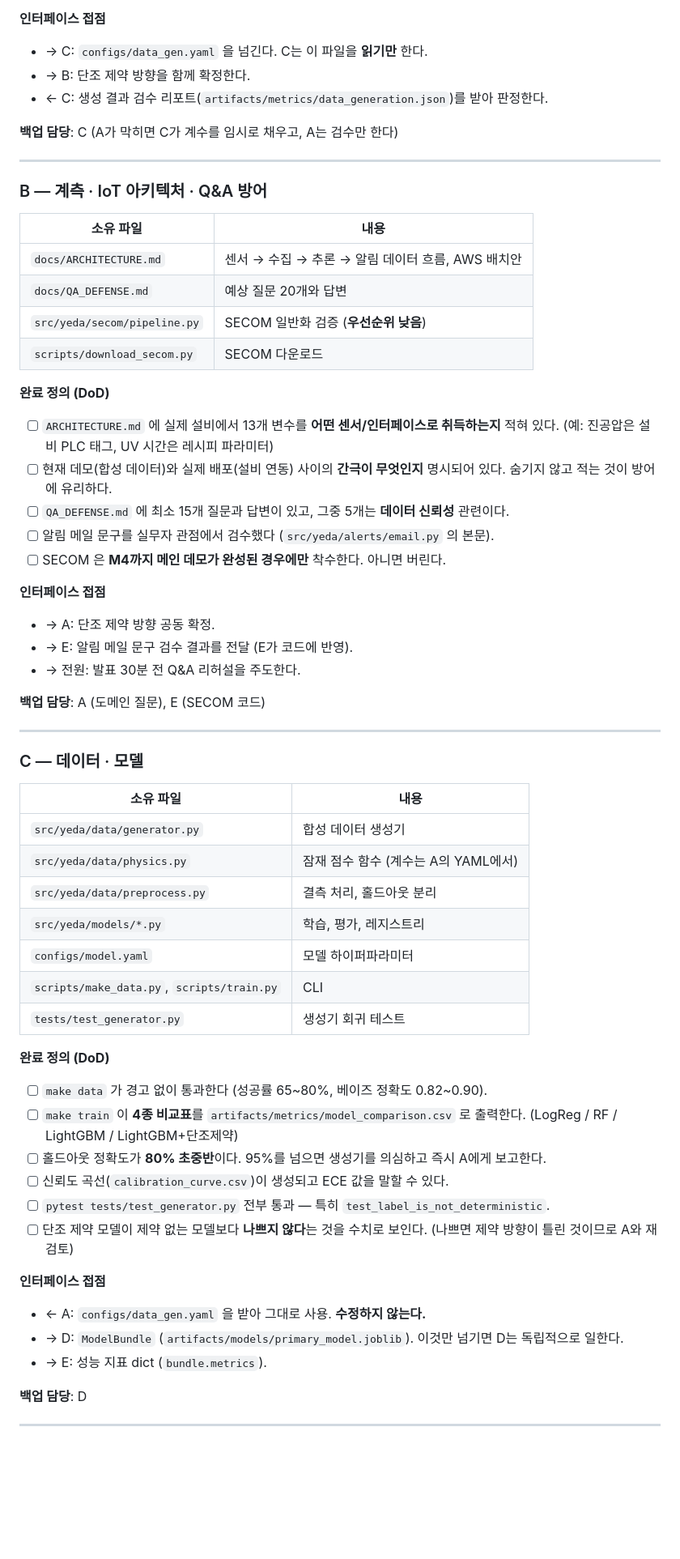
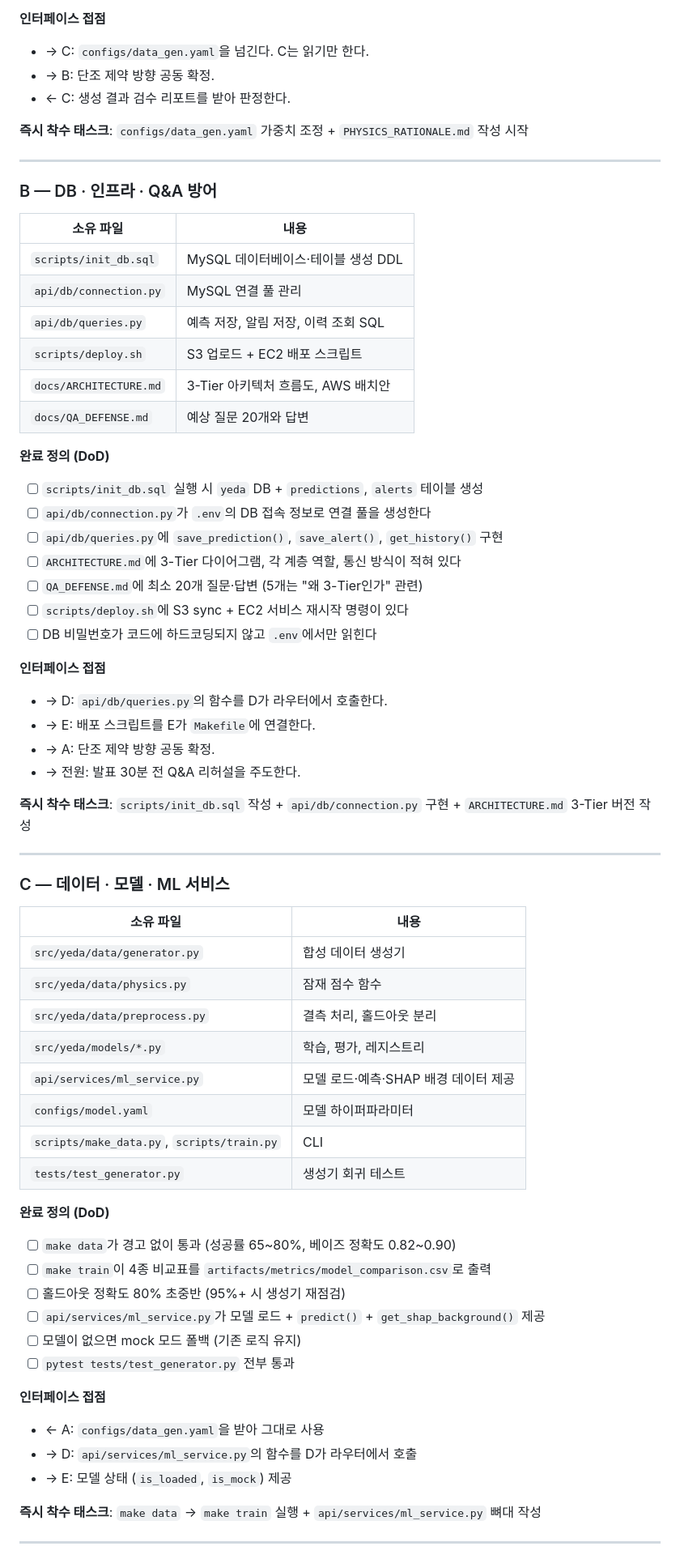
Before and after one commit to nxtcloud-edu/2026-summer-ai-ht-team07, a Markdown page: ROLES.md, the part around one of its changes. Shown at 81% size. Rendered like a GitHub page; blank space fills up the shorter version.

Commit message:
docs: 3-Tier 아키텍처 기준 ROLES.md 업데이트 및 Kiro spec 추가

```diff
--- a/ROLES.md
+++ b/ROLES.md
@@ -63,68 +71,70 @@
 
 **인터페이스 접점**
-- → C: `configs/data_gen.yaml` 을 넘긴다. C는 이 파일을 **읽기만** 한다.
-- → B: 단조 제약 방향을 함께 확정한다.
-- ← C: 생성 결과 검수 리포트(`artifacts/metrics/data_generation.json`)를 받아 판정한다.
+- → C: `configs/data_gen.yaml`을 넘긴다. C는 읽기만 한다.
+- → B: 단조 제약 방향 공동 확정.
+- ← C: 생성 결과 검수 리포트를 받아 판정한다.
 
-**백업 담당**: C (A가 막히면 C가 계수를 임시로 채우고, A는 검수만 한다)
+**즉시 착수 태스크**: `configs/data_gen.yaml` 가중치 조정 + `PHYSICS_RATIONALE.md` 작성 시작
 
 ---
 
-### B — 계측 · IoT 아키텍처 · Q&A 방어
+### B — DB · 인프라 · Q&A 방어
 
 | 소유 파일 | 내용 |
 |---|---|
-| `docs/ARCHITECTURE.md` | 센서 → 수집 → 추론 → 알림 데이터 흐름, AWS 배치안 |
+| `scripts/init_db.sql` | MySQL 데이터베이스·테이블 생성 DDL |
+| `api/db/connection.py` | MySQL 연결 풀 관리 |
+| `api/db/queries.py` | 예측 저장, 알림 저장, 이력 조회 SQL |
+| `scripts/deploy.sh` | S3 업로드 + EC2 배포 스크립트 |
+| `docs/ARCHITECTURE.md` | 3-Tier 아키텍처 흐름도, AWS 배치안 |
 | `docs/QA_DEFENSE.md` | 예상 질문 20개와 답변 |
-| `src/yeda/secom/pipeline.py` | SECOM 일반화 검증 (**우선순위 낮음**) |
-| `scripts/download_secom.py` | SECOM 다운로드 |
 
 **완료 정의 (DoD)**
-- [ ] `ARCHITECTURE.md` 에 실제 설비에서 13개 변수를 **어떤 센서/인터페이스로 취득하는지** 적혀 있다.
-      (예: 진공압은 설비 PLC 태그, UV 시간은 레시피 파라미터)
-- [ ] 현재 데모(합성 데이터)와 실제 배포(설비 연동) 사이의 **간극이 무엇인지** 명시되어 있다.
-      숨기지 않고 적는 것이 방어에 유리하다.
-- [ ] `QA_DEFENSE.md` 에 최소 15개 질문과 답변이 있고, 그중 5개는 **데이터 신뢰성** 관련이다.
-- [ ] 알림 메일 문구를 실무자 관점에서 검수했다 (`src/yeda/alerts/email.py` 의 본문).
-- [ ] SECOM 은 **M4까지 메인 데모가 완성된 경우에만** 착수한다. 아니면 버린다.
+- [ ] `scripts/init_db.sql` 실행 시 `yeda` DB + `predictions`, `alerts` 테이블 생성
+- [ ] `api/db/connection.py`가 `.env`의 DB 접속 정보로 연결 풀을 생성한다
+- [ ] `api/db/queries.py`에 `save_prediction()`, `save_alert()`, `get_history()` 구현
+- [ ] `ARCHITECTURE.md`에 3-Tier 다이어그램, 각 계층 역할, 통신 방식이 적혀 있다
+- [ ] `QA_DEFENSE.md`에 최소 20개 질문·답변 (5개는 "왜 3-Tier인가" 관련)
+- [ ] `scripts/deploy.sh`에 S3 sync + EC2 서비스 재시작 명령이 있다
+- [ ] DB 비밀번호가 코드에 하드코딩되지 않고 `.env`에서만 읽힌다
 
 **인터페이스 접점**
+- → D: `api/db/queries.py`의 함수를 D가 라우터에서 호출한다.
+- → E: 배포 스크립트를 E가 `Makefile`에 연결한다.
 - → A: 단조 제약 방향 공동 확정.
-- → E: 알림 메일 문구 검수 결과를 전달 (E가 코드에 반영).
 - → 전원: 발표 30분 전 Q&A 리허설을 주도한다.
 
-**백업 담당**: A (도메인 질문), E (SECOM 코드)
+**즉시 착수 태스크**: `scripts/init_db.sql` 작성 + `api/db/connection.py` 구현 + `ARCHITECTURE.md` 3-Tier 버전 작성
 
 ---
 
-### C — 데이터 · 모델
+### C — 데이터 · 모델 · ML 서비스
 
 | 소유 파일 | 내용 |
 |---|---|
 | `src/yeda/data/generator.py` | 합성 데이터 생성기 |
-| `src/yeda/data/physics.py` | 잠재 점수 함수 (계수는 A의 YAML에서) |
+| `src/yeda/data/physics.py` | 잠재 점수 함수 |
 | `src/yeda/data/preprocess.py` | 결측 처리, 홀드아웃 분리 |
 | `src/yeda/models/*.py` | 학습, 평가, 레지스트리 |
+| `api/services/ml_service.py` | 모델 로드·예측·SHAP 배경 데이터 제공 |
 | `configs/model.yaml` | 모델 하이퍼파라미터 |
 | `scripts/make_data.py`, `scripts/train.py` | CLI |
 | `tests/test_generator.py` | 생성기 회귀 테스트 |
 
 **완료 정의 (DoD)**
-- [ ] `make data` 가 경고 없이 통과한다 (성공률 65~80%, 베이즈 정확도 0.82~0.90).
-- [ ] `make train` 이 **4종 비교표**를 `artifacts/metrics/model_comparison.csv` 로 출력한다.
-      (LogReg / RF / LightGBM / LightGBM+단조제약)
-- [ ] 홀드아웃 정확도가 **80% 초중반**이다. 95%를 넘으면 생성기를 의심하고 즉시 A에게 보고한다.
-- [ ] 신뢰도 곡선(`calibration_curve.csv`)이 생성되고 ECE 값을 말할 수 있다.
-- [ ] `pytest tests/test_generator.py` 전부 통과 — 특히 `test_label_is_not_deterministic`.
-- [ ] 단조 제약 모델이 제약 없는 모델보다 **나쁘지 않다**는 것을 수치로 보인다.
-      (나쁘면 제약 방향이 틀린 것이므로 A와 재검토)
+- [ ] `make data`가 경고 없이 통과 (성공률 65~80%, 베이즈 정확도 0.82~0.90)
+- [ ] `make train`이 4종 비교표를 `artifacts/metrics/model_comparison.csv`로 출력
+- [ ] 홀드아웃 정확도 80% 초중반 (95%+ 시 생성기 재점검)
+- [ ] `api/services/ml_service.py`가 모델 로드 + `predict()` + `get_shap_background()` 제공
+- [ ] 모델이 없으면 mock 모드 폴백 (기존 로직 유지)
+- [ ] `pytest tests/test_generator.py` 전부 통과
 
 **인터페이스 접점**
-- ← A: `configs/data_gen.yaml` 을 받아 그대로 사용. **수정하지 않는다.**
-- → D: `ModelBundle` (`artifacts/models/primary_model.joblib`). 이것만 넘기면 D는 독립적으로 일한다.
-- → E: 성능 지표 dict (`bundle.metrics`).
+- ← A: `configs/data_gen.yaml`을 받아 그대로 사용
+- → D: `api/services/ml_service.py`의 함수를 D가 라우터에서 호출
+- → E: 모델 상태 (`is_loaded`, `is_mock`) 제공
 
-**백업 담당**: D
+**즉시 착수 태스크**: `make data` → `make train` 실행 + `api/services/ml_service.py` 뼈대 작성
 
 ---
 
```
Also changed, not shown: other parts of ROLES.md (+158 -66 lines), 1 other file.
